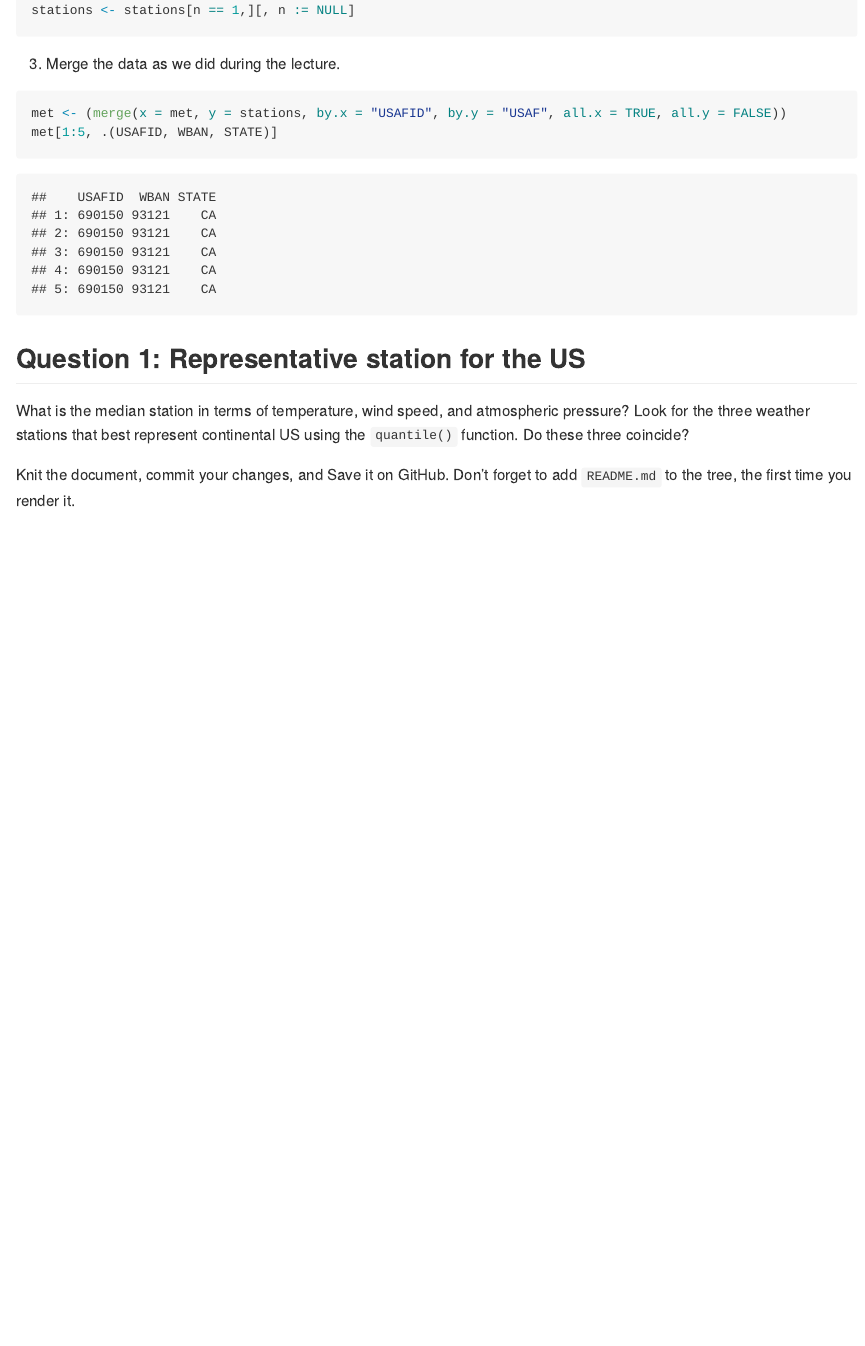
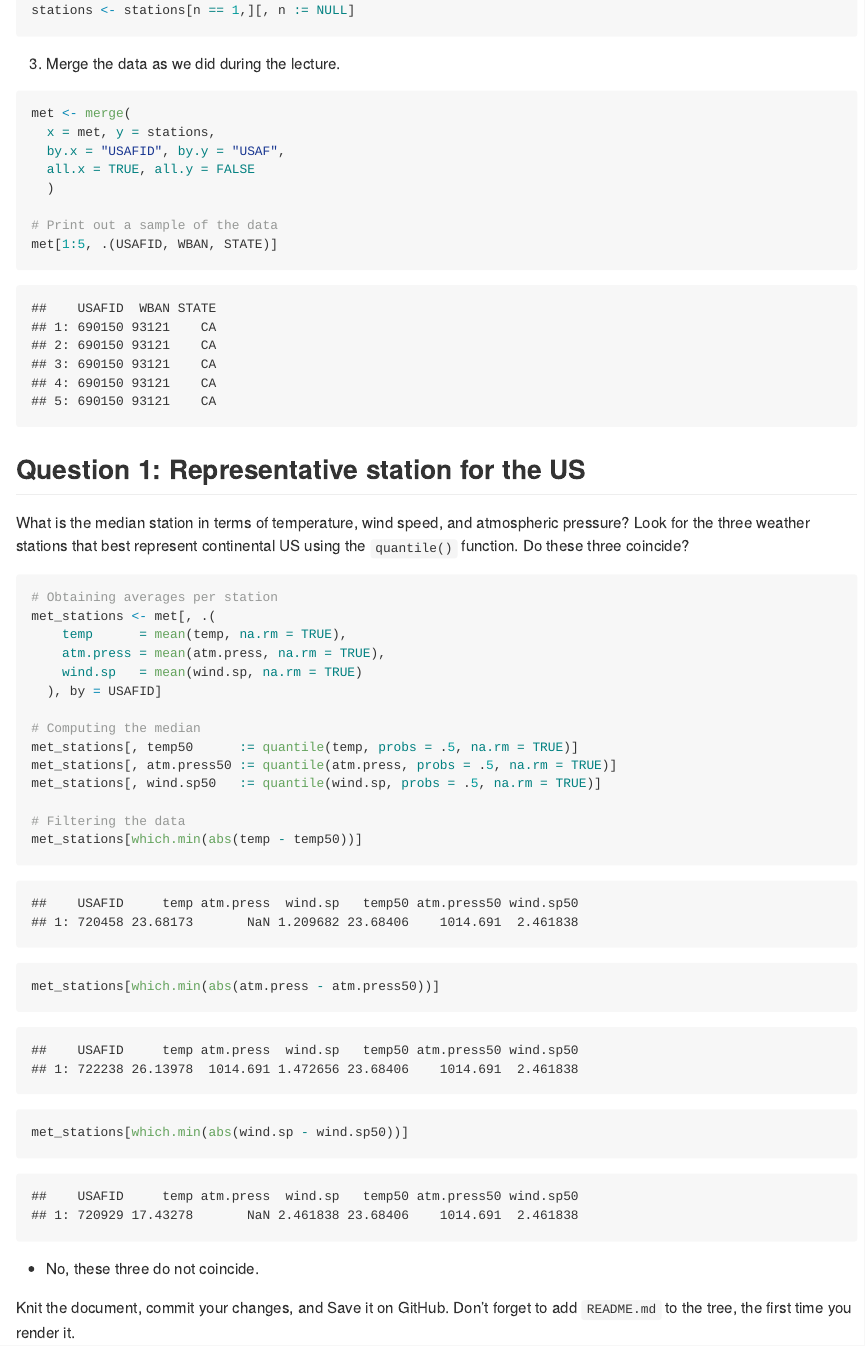
Before and after one commit to robindu552/Lab5, an R Markdown document (README.Rmd): the page in a window 1100 px wide, from 2730 px down. The pictures show the output file README.md that the author committed with the source, drawn offline in the style of GitHub.

Commit message:
Answer to Question 1

````diff
--- a/README.Rmd
+++ b/README.Rmd
@@ -132,9 +132,27 @@ met[1:5, .(USAFID, WBAN, STATE)]
 
 What is the median station in terms of temperature, wind speed, and atmospheric pressure? Look for the three weather stations that best represent continental US using the `quantile()` function. Do these three coincide?
 
-```{r}
+```{r question1}
+# Obtaining averages per station
+met_stations <- met[, .(
+    temp      = mean(temp, na.rm = TRUE),
+    atm.press = mean(atm.press, na.rm = TRUE),
+    wind.sp   = mean(wind.sp, na.rm = TRUE)
+  ), by = USAFID]
 
+# Computing the median
+met_stations[, temp50      := quantile(temp, probs = .5, na.rm = TRUE)]
+met_stations[, atm.press50 := quantile(atm.press, probs = .5, na.rm = TRUE)]
+met_stations[, wind.sp50   := quantile(wind.sp, probs = .5, na.rm = TRUE)]
+
+# Filtering the data
+met_stations[which.min(abs(temp - temp50))]
+met_stations[which.min(abs(atm.press - atm.press50))]
+met_stations[which.min(abs(wind.sp - wind.sp50))]
 ```
+
+
+- No, these three do not coincide.
 
 
 Knit the document, commit your changes, and Save it on GitHub. Don't forget to add `README.md` to the tree, the first time you render it.
````
Also changed, not shown: README.md, README.Rmd (2 more changed lines).
